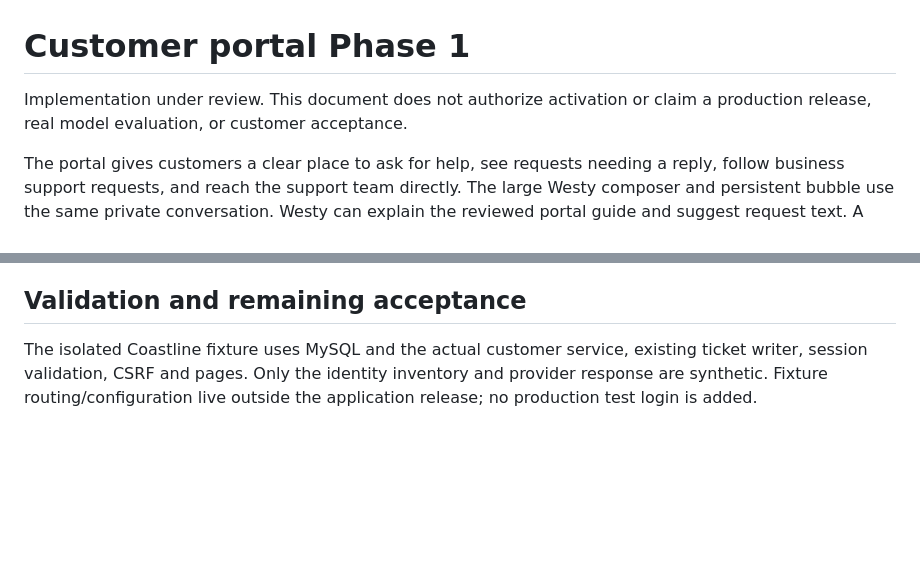
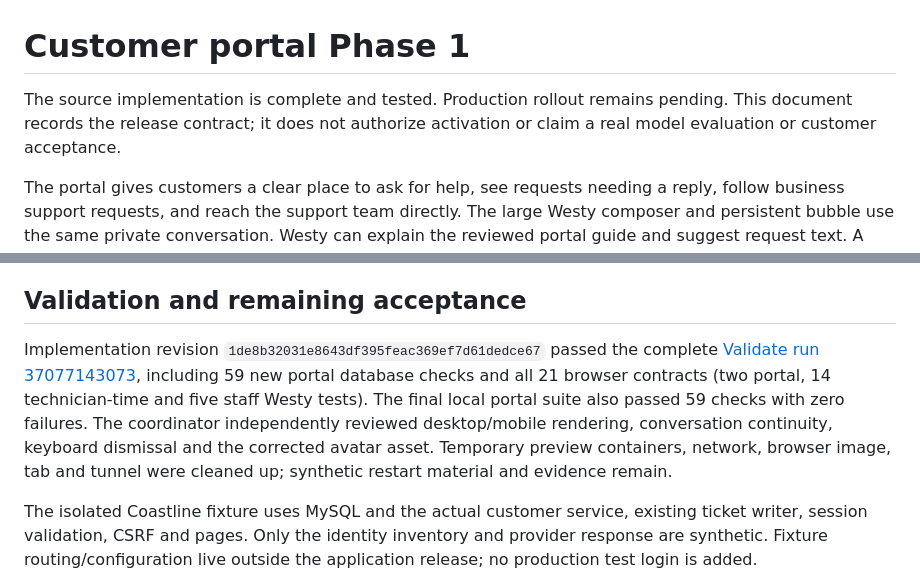
Before and after one commit to Seckcey/8_west_helpdesk, a Markdown page: docs/customer-portal-phase1.md, 2 parts joined by grey strips. GitHub-like rendering; blank space fills up the shorter version.

Commit message:
Document verified customer portal implementation and rollout gates

```diff
--- a/docs/customer-portal-phase1.md
+++ b/docs/customer-portal-phase1.md
@@ -1,7 +1,8 @@
 # Customer portal Phase 1
 
-Implementation under review. This document does not authorize activation or
-claim a production release, real model evaluation, or customer acceptance.
+The source implementation is complete and tested. Production rollout remains
+pending. This document records the release contract; it does not authorize
+activation or claim a real model evaluation or customer acceptance.
 
 The portal gives customers a clear place to ask for help, see requests needing
 a reply, follow business support requests, and reach the support team directly.
@@ -160,6 +161,15 @@ or release is interrupted, hold activation and reconcile exact stored state.
 
 ## Validation and remaining acceptance
 
+Implementation revision `1de8b32031e8643df395feac369ef7d61dedce67` passed the
+complete [Validate run 37077143073](https://github.com/Seckcey/8_west_helpdesk/actions/runs/37077143073),
+including 59 new portal database checks and all 21 browser contracts (two portal,
+14 technician-time and five staff Westy tests). The final local portal suite
+also passed 59 checks with zero failures. The coordinator independently reviewed
+desktop/mobile rendering, conversation continuity, keyboard dismissal and the
+corrected avatar asset. Temporary preview containers, network, browser image,
+tab and tunnel were cleaned up; synthetic restart material and evidence remain.
+
 The isolated Coastline fixture uses MySQL and the actual customer service,
 existing ticket writer, session validation, CSRF and pages. Only the identity
 inventory and provider response are synthetic. Fixture routing/configuration
```
Also changed, not shown: docs/where-things-stand.md (+4 -2 lines).
